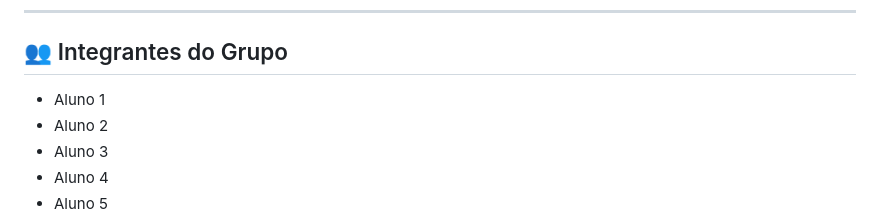
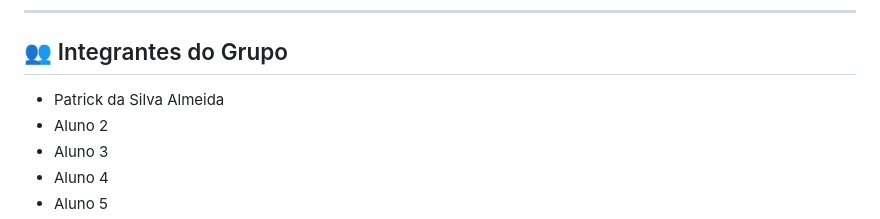
Before and after one commit to PatrickStar-code/Clinica_Saude_IA, a Markdown page: README.md, the part around the change. GitHub-like rendering.

```diff
--- a/README.md
+++ b/README.md
@@ -12,7 +12,7 @@ oferecidos - Facilitar o contato e o agendamento de consultas
 
 ## 👥 Integrantes do Grupo
 
--   Aluno 1
+-   Patrick da Silva Almeida
 -   Aluno 2
 -   Aluno 3
 -   Aluno 4
```
